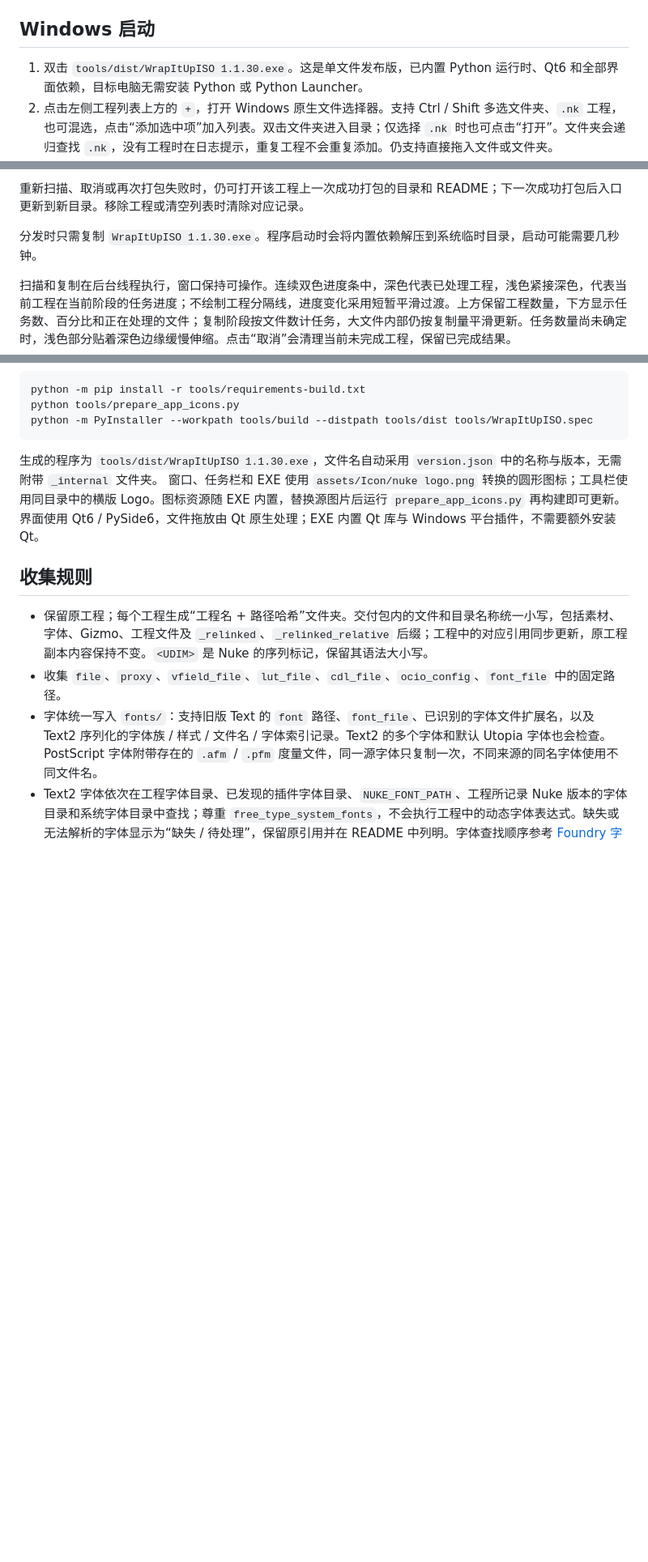
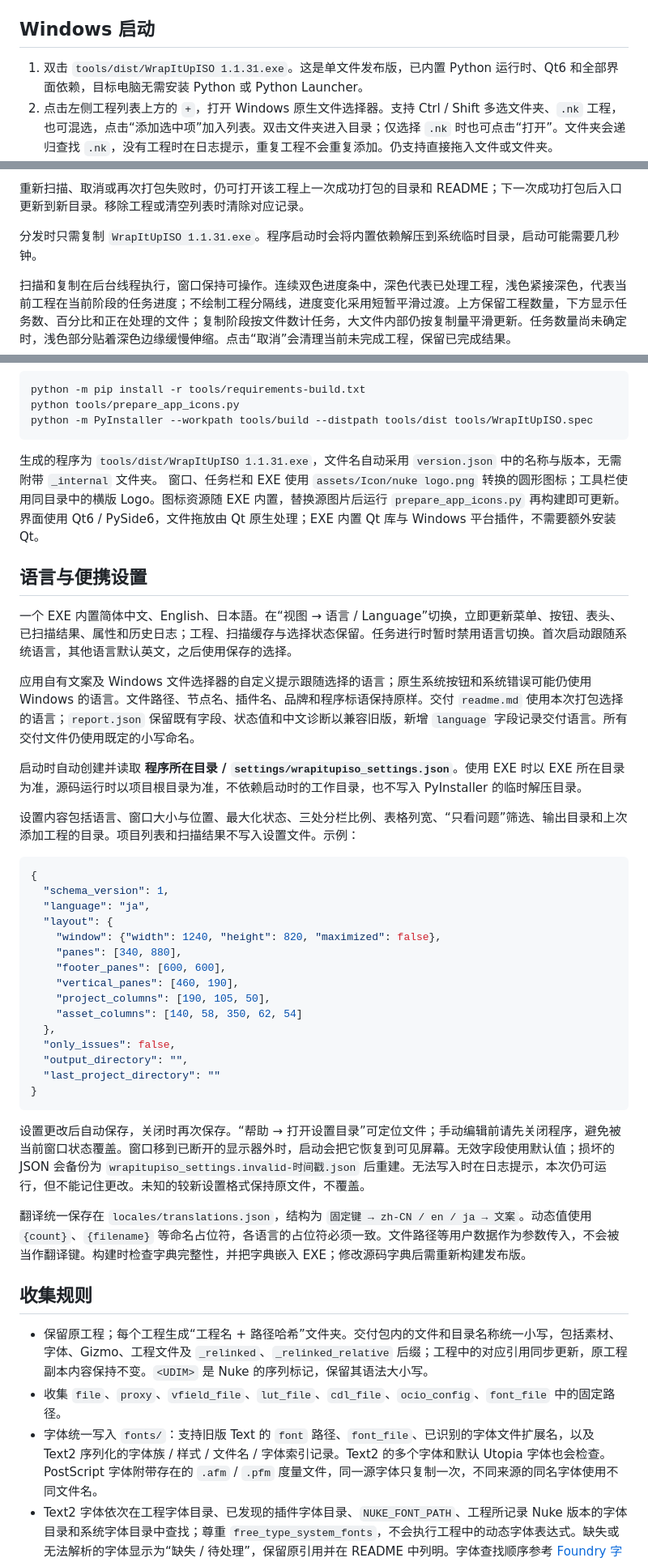
Before and after one commit to AmazingiKe/Nuke-WrapItUpISO, a Markdown page: docs/reference.md, 3 parts joined by grey strips. Shown at 81% size. GitHub-like rendering; blank space fills up the shorter version.

Commit message:
更新三语界面说明与预览并升级至 1.1.31
补充语言切换、便携设置路径、保存内容及异常恢复说明，更新中文预览并新增英文和日文预览。

单文件 EXE 已验证独立运行、日文打包，以及重启后恢复语言、输出目录和分栏布局；完整回归通过 177 项测试，覆盖率 95%。

````diff
--- a/docs/reference.md
+++ b/docs/reference.md
@@ -6,7 +6,7 @@
 
 ## Windows 启动
 
-1. 双击 `tools/dist/WrapItUpISO 1.1.30.exe`。这是单文件发布版，已内置 Python 运行时、Qt6 和全部界面依赖，目标电脑无需安装 Python 或 Python Launcher。
+1. 双击 `tools/dist/WrapItUpISO 1.1.31.exe`。这是单文件发布版，已内置 Python 运行时、Qt6 和全部界面依赖，目标电脑无需安装 Python 或 Python Launcher。
 2. 点击左侧工程列表上方的 `+`，打开 Windows 原生文件选择器。支持 Ctrl / Shift 多选文件夹、`.nk` 工程，也可混选，点击“添加选中项”加入列表。双击文件夹进入目录；仅选择 `.nk` 时也可点击“打开”。文件夹会递归查找 `.nk`，没有工程时在日志提示，重复工程不会重复添加。仍支持直接拖入文件或文件夹。
 3. 点击工具栏的放大镜图标“扫描素材与插件”。左侧选择工程，右侧分别列出素材和 Gizmo / 插件条目，点击条目查看来源与问题。左右分栏宽度可拖动调整。
 4. 将一个文件夹拖到“输出目录”输入框，自动使用该路径；也可点击文件夹图标选择目录。点击三角形图标“开始打包”。拖到其他区域的文件夹仍用于添加工程。
@@ -19,7 +19,7 @@
 
 重新扫描、取消或再次打包失败时，仍可打开该工程上一次成功打包的目录和 README；下一次成功打包后入口更新到新目录。移除工程或清空列表时清除对应记录。
 
-分发时只需复制 `WrapItUpISO 1.1.30.exe`。程序启动时会将内置依赖解压到系统临时目录，启动可能需要几秒钟。
+分发时只需复制 `WrapItUpISO 1.1.31.exe`。程序启动时会将内置依赖解压到系统临时目录，启动可能需要几秒钟。
 
 扫描和复制在后台线程执行，窗口保持可操作。连续双色进度条中，深色代表已处理工程，浅色紧接深色，代表当前工程在当前阶段的任务进度；不绘制工程分隔线，进度变化采用短暂平滑过渡。上方保留工程数量，下方显示任务数、百分比和正在处理的文件；复制阶段按文件数计任务，大文件内部仍按复制量平滑更新。任务数量尚未确定时，浅色部分贴着深色边缘缓慢伸缩。点击“取消”会清理当前未完成工程，保留已完成结果。
 
@@ -75,9 +75,41 @@ python tools/prepare_app_icons.py
 python -m PyInstaller --workpath tools/build --distpath tools/dist tools/WrapItUpISO.spec
 ```
 
-生成的程序为 `tools/dist/WrapItUpISO 1.1.30.exe`，文件名自动采用 `version.json` 中的名称与版本，无需附带 `_internal` 文件夹。
+生成的程序为 `tools/dist/WrapItUpISO 1.1.31.exe`，文件名自动采用 `version.json` 中的名称与版本，无需附带 `_internal` 文件夹。
 窗口、任务栏和 EXE 使用 `assets/Icon/nuke logo.png` 转换的圆形图标；工具栏使用同目录中的横版 Logo。图标资源随 EXE 内置，替换源图片后运行 `prepare_app_icons.py` 再构建即可更新。
 界面使用 Qt6 / PySide6，文件拖放由 Qt 原生处理；EXE 内置 Qt 库与 Windows 平台插件，不需要额外安装 Qt。
+
+## 语言与便携设置
+
+一个 EXE 内置简体中文、English、日本語。在“视图 → 语言 / Language”切换，立即更新菜单、按钮、表头、已扫描结果、属性和历史日志；工程、扫描缓存与选择状态保留。任务进行时暂时禁用语言切换。首次启动跟随系统语言，其他语言默认英文，之后使用保存的选择。
+
+应用自有文案及 Windows 文件选择器的自定义提示跟随选择的语言；原生系统按钮和系统错误可能仍使用 Windows 的语言。文件路径、节点名、插件名、品牌和程序标语保持原样。交付 `readme.md` 使用本次打包选择的语言；`report.json` 保留既有字段、状态值和中文诊断以兼容旧版，新增 `language` 字段记录交付语言。所有交付文件仍使用既定的小写命名。
+
+启动时自动创建并读取 **程序所在目录 / `settings/wrapitupiso_settings.json`**。使用 EXE 时以 EXE 所在目录为准，源码运行时以项目根目录为准，不依赖启动时的工作目录，也不写入 PyInstaller 的临时解压目录。
+
+设置内容包括语言、窗口大小与位置、最大化状态、三处分栏比例、表格列宽、“只看问题”筛选、输出目录和上次添加工程的目录。项目列表和扫描结果不写入设置文件。示例：
+
+```json
+{
+  "schema_version": 1,
+  "language": "ja",
+  "layout": {
+    "window": {"width": 1240, "height": 820, "maximized": false},
+    "panes": [340, 880],
+    "footer_panes": [600, 600],
+    "vertical_panes": [460, 190],
+    "project_columns": [190, 105, 50],
+    "asset_columns": [140, 58, 350, 62, 54]
+  },
+  "only_issues": false,
+  "output_directory": "",
+  "last_project_directory": ""
+}
+```
+
+设置更改后自动保存，关闭时再次保存。“帮助 → 打开设置目录”可定位文件；手动编辑前请先关闭程序，避免被当前窗口状态覆盖。窗口移到已断开的显示器外时，启动会把它恢复到可见屏幕。无效字段使用默认值；损坏的 JSON 会备份为 `wrapitupiso_settings.invalid-时间戳.json` 后重建。无法写入时在日志提示，本次仍可运行，但不能记住更改。未知的较新设置格式保持原文件，不覆盖。
+
+翻译统一保存在 `locales/translations.json`，结构为 `固定键 → zh-CN / en / ja → 文案`。动态值使用 `{count}`、`{filename}` 等命名占位符，各语言的占位符必须一致。文件路径等用户数据作为参数传入，不会被当作翻译键。构建时检查字典完整性，并把字典嵌入 EXE；修改源码字典后需重新构建发布版。
 
 ## 收集规则
 
````
Also changed, not shown: other parts of docs/reference.md (+2 -0 lines), README.md (+4 -2 lines), docs/images/wrapitupiso-en.png (added), docs/images/wrapitupiso-ja.png (added), docs/images/wrapitupiso-preview.png, 1 other file.
